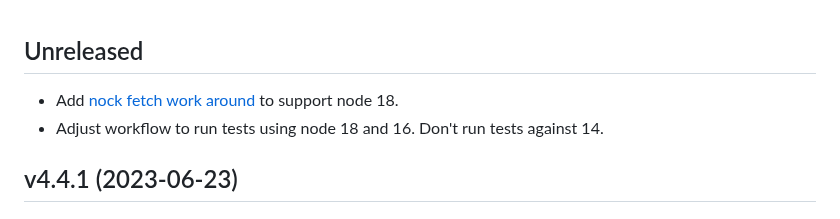
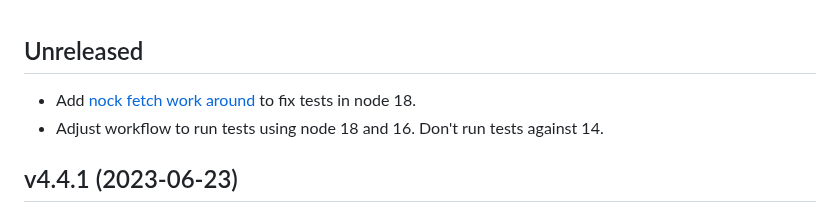
Before and after one commit to immers-space/activitypub-express, a Markdown page: CHANGELOG.md, the part around the change. Drawn GitHub-style.

Commit message:
Update CHANGELOG.md
Co-authored-by: Will Murphy <william@datatitian.com>

```diff
--- a/CHANGELOG.md
+++ b/CHANGELOG.md
@@ -1,5 +1,5 @@
 ## Unreleased
-* Add [nock fetch work around](https://github.com/nock/nock/issues/2397) to support node 18.
+* Add [nock fetch work around](https://github.com/nock/nock/issues/2397) to fix tests in node 18.
 * Adjust workflow to run tests using node 18 and 16. Don't run tests against 14.
 
 ## v4.4.1 (2023-06-23)
```
